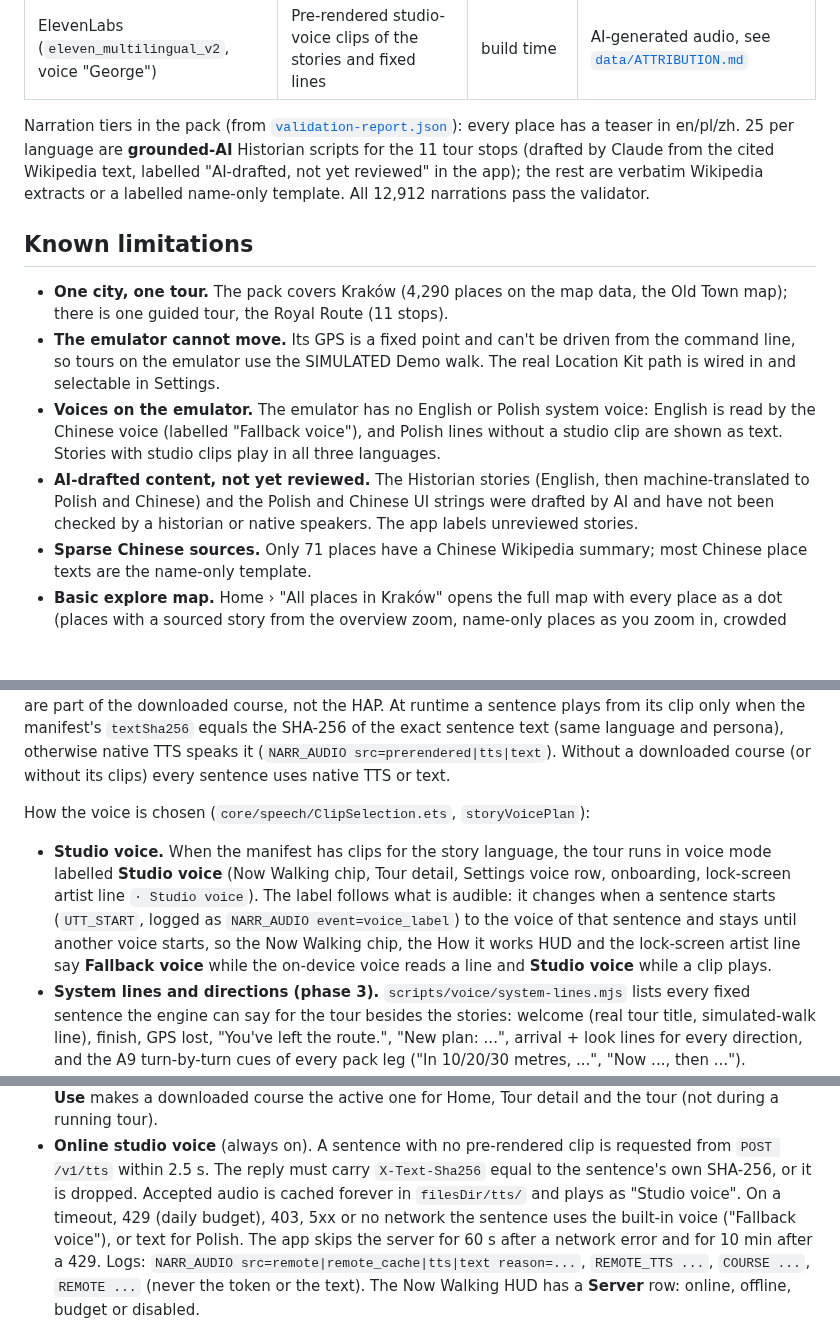
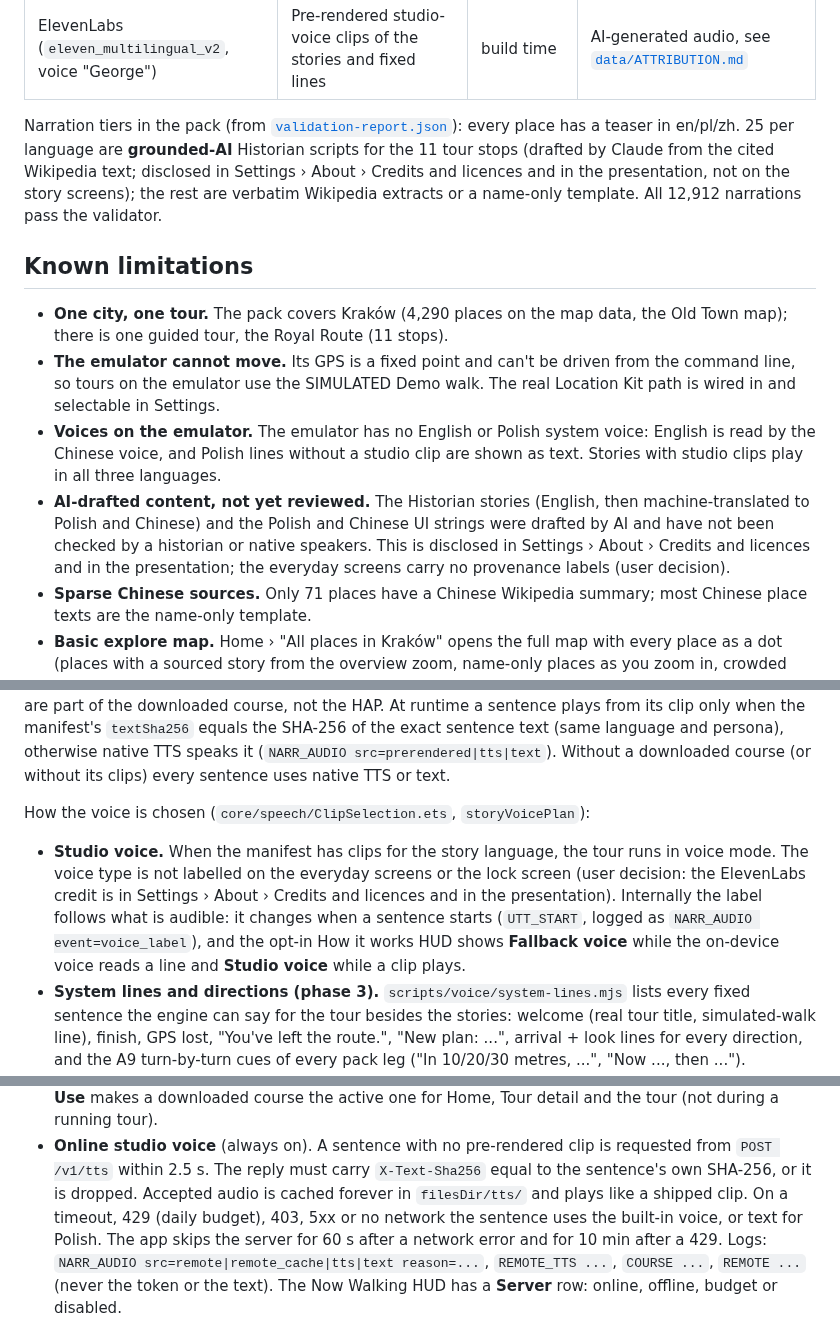
Before and after one commit to Svetoslav47/citytour, a Markdown page: README.md, 3 parts joined by grey strips. Rendered like a GitHub page; blank space fills up the shorter version.

Commit message:
README: labels moved off the everyday screens; disclosure in About and the presentation
Co-Authored-By: Claude Opus 5.5 <noreply@anthropic.com>

```diff
--- a/README.md
+++ b/README.md
@@ -87,14 +87,14 @@ All data is fetched once at build time, committed under [`data/raw/`](data/raw/)
 | [Wikimedia Commons](https://commons.wikimedia.org) (one photo per course: Wawel, Collegium Maius courtyard, Old Synagogue) | Tour cover photos on Home, Courses and Tour detail (real photographs, cropped to 16:10 and resized; credit shown on the photo and in About) | 2026-10-03 | CC BY-SA 4.0, authors and source pages in [`data/ATTRIBUTION.md`](data/ATTRIBUTION.md) |
 | ElevenLabs (`eleven_multilingual_v2`, voice "George") | Pre-rendered studio-voice clips of the stories and fixed lines | build time | AI-generated audio, see [`data/ATTRIBUTION.md`](data/ATTRIBUTION.md) |
 
-Narration tiers in the pack (from [`validation-report.json`](data/course/krakow/packs/krakow/validation-report.json)): every place has a teaser in en/pl/zh. 25 per language are **grounded-AI** Historian scripts for the 11 tour stops (drafted by Claude from the cited Wikipedia text, labelled "AI-drafted, not yet reviewed" in the app); the rest are verbatim Wikipedia extracts or a labelled name-only template. All 12,912 narrations pass the validator.
+Narration tiers in the pack (from [`validation-report.json`](data/course/krakow/packs/krakow/validation-report.json)): every place has a teaser in en/pl/zh. 25 per language are **grounded-AI** Historian scripts for the 11 tour stops (drafted by Claude from the cited Wikipedia text; disclosed in Settings › About › Credits and licences and in the presentation, not on the story screens); the rest are verbatim Wikipedia extracts or a name-only template. All 12,912 narrations pass the validator.
 
 ## Known limitations
 
 - **One city, one tour.** The pack covers Kraków (4,290 places on the map data, the Old Town map); there is one guided tour, the Royal Route (11 stops).
 - **The emulator cannot move.** Its GPS is a fixed point and can't be driven from the command line, so tours on the emulator use the SIMULATED Demo walk. The real Location Kit path is wired in and selectable in Settings.
-- **Voices on the emulator.** The emulator has no English or Polish system voice: English is read by the Chinese voice (labelled "Fallback voice"), and Polish lines without a studio clip are shown as text. Stories with studio clips play in all three languages.
-- **AI-drafted content, not yet reviewed.** The Historian stories (English, then machine-translated to Polish and Chinese) and the Polish and Chinese UI strings were drafted by AI and have not been checked by a historian or native speakers. The app labels unreviewed stories.
+- **Voices on the emulator.** The emulator has no English or Polish system voice: English is read by the Chinese voice, and Polish lines without a studio clip are shown as text. Stories with studio clips play in all three languages.
+- **AI-drafted content, not yet reviewed.** The Historian stories (English, then machine-translated to Polish and Chinese) and the Polish and Chinese UI strings were drafted by AI and have not been checked by a historian or native speakers. This is disclosed in Settings › About › Credits and licences and in the presentation; the everyday screens carry no provenance labels (user decision).
 - **Sparse Chinese sources.** Only 71 places have a Chinese Wikipedia summary; most Chinese place texts are the name-only template.
 - **Basic explore map.** Home › "All places in Kraków" opens the full map with every place as a dot (places with a sourced story from the overview zoom, name-only places as you zoom in, crowded dots thinned). The DESIGN §3.7 filter chips, count clusters and the card's Listen button are not built yet.
 - **Kraków ArcGIS licence unverified** (see the table above).
@@ -147,7 +147,7 @@ The app never calls ElevenLabs and ships no key. Narration voice generated with
 
 How the voice is chosen (`core/speech/ClipSelection.ets`, `storyVoicePlan`):
 
-- **Studio voice.** When the manifest has clips for the story language, the tour runs in voice mode labelled **Studio voice** (Now Walking chip, Tour detail, Settings voice row, onboarding, lock-screen artist line `· Studio voice`). The label follows what is audible: it changes when a sentence starts (`UTT_START`, logged as `NARR_AUDIO event=voice_label`) to the voice of that sentence and stays until another voice starts, so the Now Walking chip, the How it works HUD and the lock-screen artist line say **Fallback voice** while the on-device voice reads a line and **Studio voice** while a clip plays.
+- **Studio voice.** When the manifest has clips for the story language, the tour runs in voice mode. The voice type is not labelled on the everyday screens or the lock screen (user decision: the ElevenLabs credit is in Settings › About › Credits and licences and in the presentation). Internally the label follows what is audible: it changes when a sentence starts (`UTT_START`, logged as `NARR_AUDIO event=voice_label`), and the opt-in How it works HUD shows **Fallback voice** while the on-device voice reads a line and **Studio voice** while a clip plays.
 - **System lines and directions (phase 3).** `scripts/voice/system-lines.mjs` lists every fixed sentence the engine can say for the tour besides the stories: welcome (real tour title, simulated-walk line), finish, GPS lost, "You've left the route.", "New plan: ...", arrival + look lines for every direction, and the A9 turn-by-turn cues of every pack leg ("In 10/20/30 metres, ...", "Now ..., then ..."). Rendered into the same manifest (`audio/<lang>/_<group>/`), they play by hash like story sentences, also in Polish. `entry/src/test/SystemLines.test.ets` checks every generated sentence (2271 cases) against the real ArkTS functions, text and SHA-256. Lines with a live number (approach "In about 80 metres", "Next stop: X, about 300 metres from here", bearing guidance) stay native TTS / text.
 - **Polish is spoken.** Polish stories (and, once rendered, the system lines and directions) play from the clips. Lines without a clip (live-distance lines, deep stories) stay on-screen text: Core Speech Kit has no Polish voice, and no Chinese or English voice is mixed in. A Polish story only partly covered by clips is read as text from start to end (`NARR_AUDIO event=story_incomplete action=text_whole_story`).
 - **English and Chinese** fall back per sentence to native TTS.
@@ -204,8 +204,8 @@ small server ([`docs/SERVER.md`](docs/SERVER.md), `server/`) provides:
   running tour).
 - **Online studio voice** (always on). A sentence with no pre-rendered clip is requested from
   `POST /v1/tts` within 2.5 s. The reply must carry `X-Text-Sha256` equal to the sentence's own SHA-256, or it is
-  dropped. Accepted audio is cached forever in `filesDir/tts/` and plays as "Studio voice". On a timeout, 429 (daily
-  budget), 403, 5xx or no network the sentence uses the built-in voice ("Fallback voice"), or text for Polish. The app
+  dropped. Accepted audio is cached forever in `filesDir/tts/` and plays like a shipped clip. On a timeout, 429 (daily
+  budget), 403, 5xx or no network the sentence uses the built-in voice, or text for Polish. The app
   skips the server for 60 s after a network error and for 10 min after a 429. Logs: `NARR_AUDIO src=remote|remote_cache|tts|text
   reason=...`, `REMOTE_TTS ...`, `COURSE ...`, `REMOTE ...` (never the token or the text). The Now Walking HUD has a
   **Server** row: online, offline, budget or disabled.
```
Also changed, not shown: other parts of README.md (+1 -1 lines).
